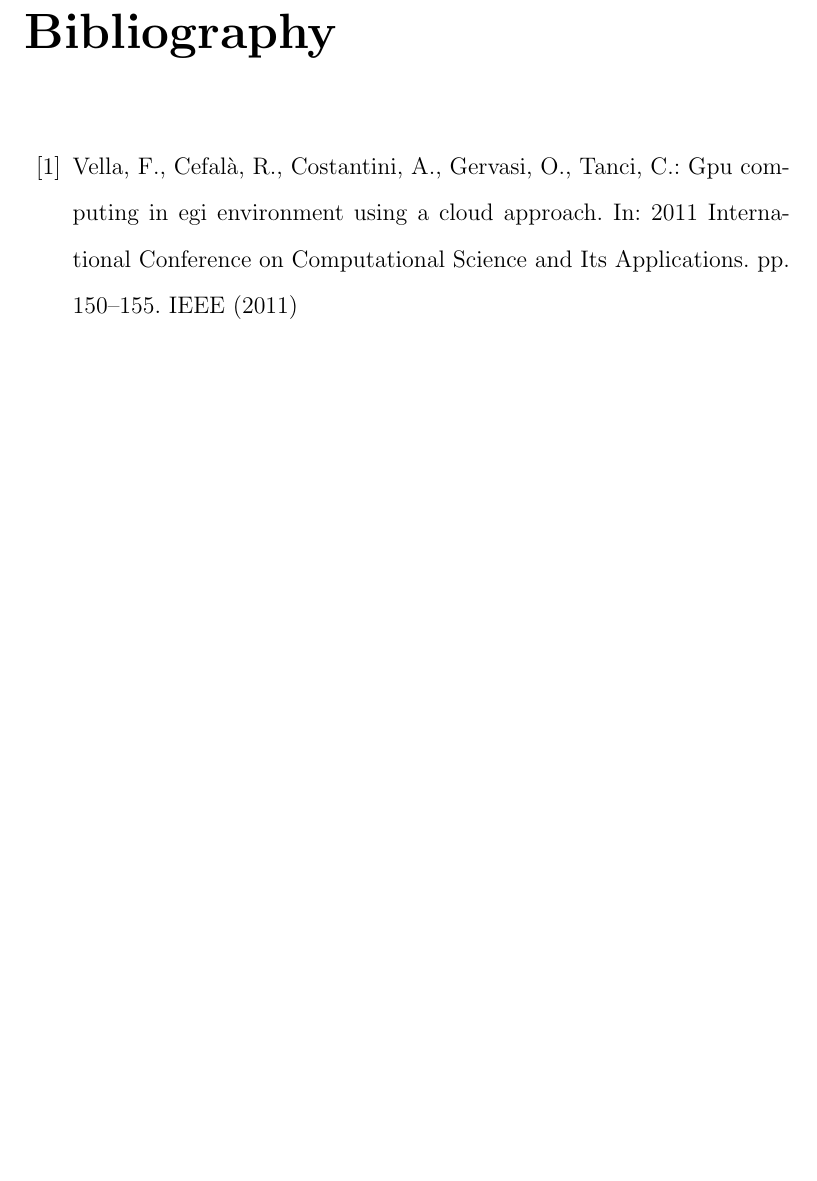
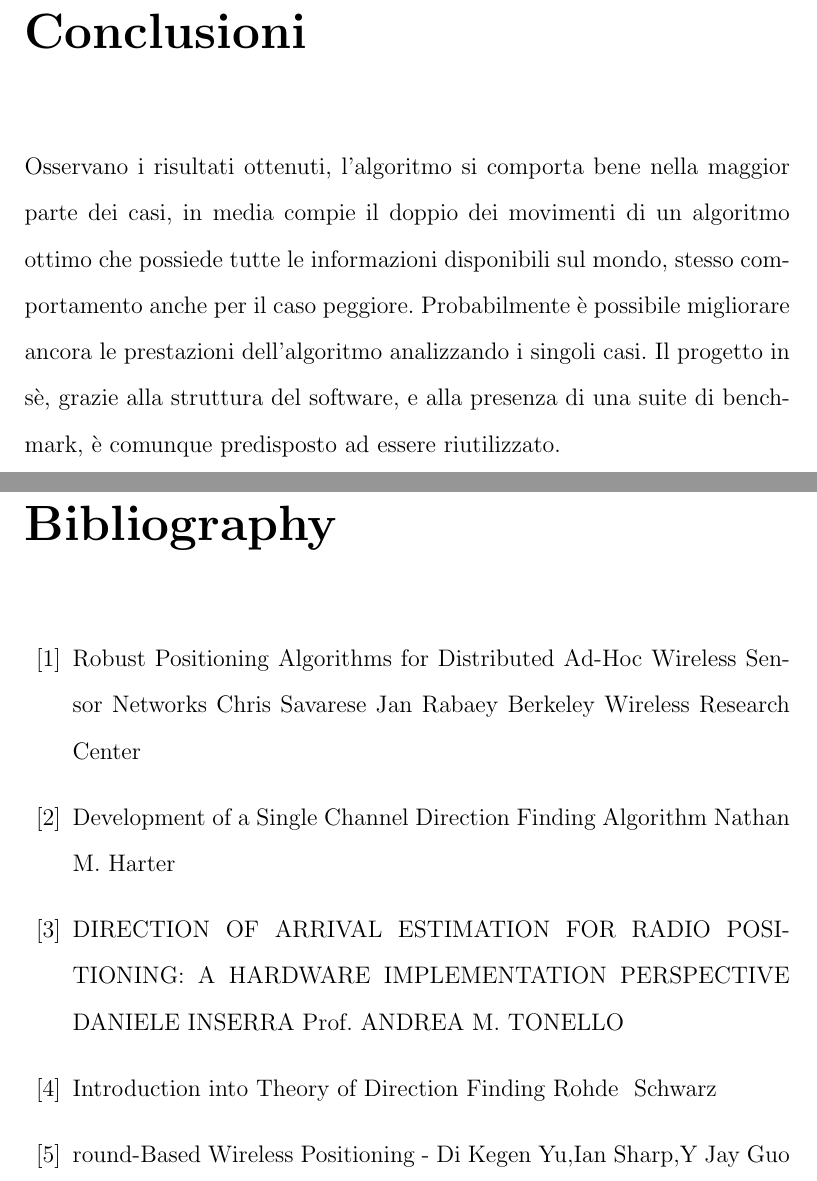
Before and after one commit to Psykopear/Thesis, a LaTeX document (Template_Tesi.tex, which reads bibliografia.tex, conclusioni.tex): part of page 41 of 50 before the commit and two parts of pages 41 and 42 of 51 after it, the two joined at a grey line, cut at the place of the change, the shorter picture padded with empty space. Compiled offline with pdfLaTeX.

Commit message:
to write or to write this is the question

```diff
--- a/Template_Tesi.tex
+++ b/Template_Tesi.tex
@@ -124,6 +124,7 @@ Anno Accademico \annoaccademico
 %%%%%%%%%%%% CONCLUSIONI   (non numerate come per l'introduzione)
 \addcontentsline{toc}{chapter}{Conclusioni}
 \fancyhead[RO]{\bfseries Conclusioni}
+\input{conclusioni}
 %%%%%%%%%%%% BIBLIOGRAFIA
 \newpage
 \addcontentsline{toc}{chapter}{Bibliografia}
--- a/bibliografia.tex
+++ b/bibliografia.tex
@@ -1,7 +1,14 @@
 \begin{thebibliography}{10}
-
-\bibitem{vella2011gpu}
-Vella, F., Cefal\`a, R., Costantini, A., Gervasi, O., Tanci, C.: Gpu computing
-  in egi environment using a cloud approach. In: 2011 International Conference
-  on Computational Science and Its Applications. pp. 150--155. IEEE (2011)
+\bibitem{http://static.usenix.org/event/usenix02/full_papers/savarese/savarese_html/} Robust Positioning Algorithms for Distributed Ad-Hoc Wireless Sensor Networks
+Chris Savarese Jan Rabaey
+Berkeley Wireless Research Center
+\bibitem{http://scholar.lib.vt.edu/theses/available/etd-04272007-114307/unrestricted/NHarter_SingleChannelDF.pdf} Development of a Single Channel Direction Finding Algorithm
+Nathan M. Harter
+\bibitem{https://dspace-uniud.cilea.it/bitstream/10990/201/1/PhD2013_INSERRA_PDFA.pdf} DIRECTION OF ARRIVAL ESTIMATION FOR RADIO POSITIONING:
+A HARDWARE IMPLEMENTATION PERSPECTIVE
+DANIELE INSERRA
+Prof. ANDREA M. TONELLO
+\bibitem{http://telekomunikacije.etf.bg.ac.rs/predmeti/ot3tm2/nastava/df.pdf} Introduction into Theory of Direction Finding
+Rohde & Schwarz
+\bibitem Ground-Based Wireless Positioning - Di Kegen Yu,Ian Sharp,Y Jay Guo
 \end{thebibliography}
--- a/conclusioni.tex
+++ b/conclusioni.tex
@@ -1,3 +1,2 @@
 \chapter*{Conclusioni}
-
-Anche la sezione Conclusioni non viene numerata...
+Osservano i risultati ottenuti, l'algoritmo si comporta bene nella maggior parte dei casi, in media compie il doppio dei movimenti di un algoritmo ottimo che possiede tutte le informazioni disponibili sul mondo, stesso comportamento anche per il caso peggiore. Probabilmente è possibile migliorare ancora le prestazioni dell'algoritmo analizzando i singoli casi. Il progetto in sè, grazie alla struttura del software, e alla presenza di una suite di benchmark, è comunque predisposto ad essere riutilizzato.
```
Also changed, not shown: capitolo4.tex (+2 -2 lines).
